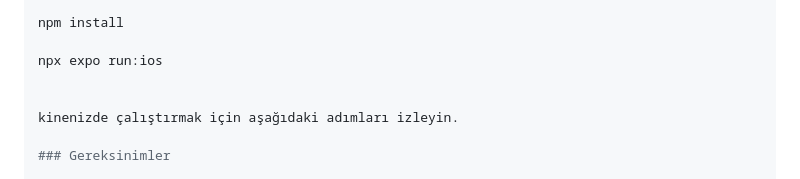
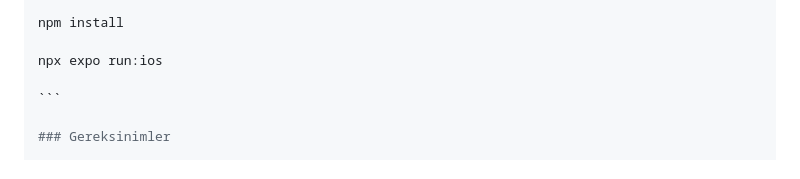
Before and after one commit to sameterkanboz/car-service-app, a Markdown page: README.md, the part around the change. Rendered like a GitHub page.

````diff
--- a/README.md
+++ b/README.md
@@ -42,8 +42,7 @@ npm install
 
 npx expo run:ios
 
-
-kinenizde çalıştırmak için aşağıdaki adımları izleyin.
+```
 
 ### Gereksinimler
 
````
